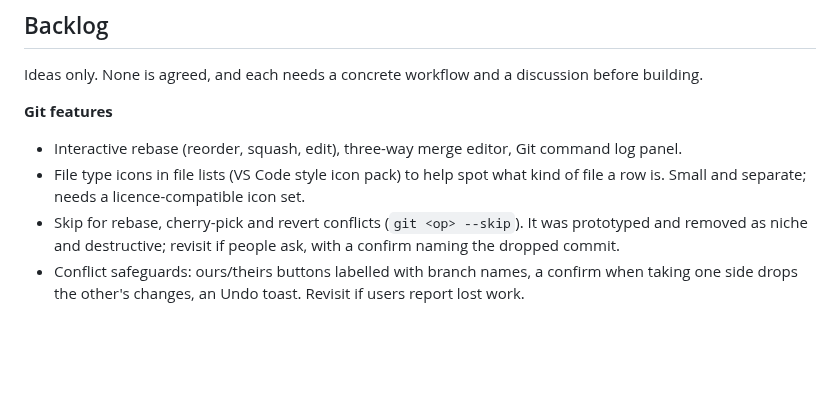
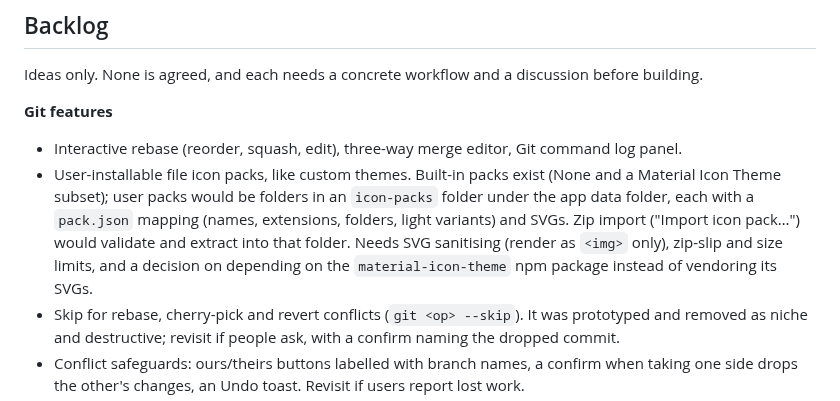
Before and after one commit to benfo/oak, a Markdown page: ROADMAP.md, the part around the change. Drawn GitHub-style; blank space fills up the shorter version.

Commit message:
Add user icon packs to the roadmap backlog

```diff
--- a/ROADMAP.md
+++ b/ROADMAP.md
@@ -129,7 +129,7 @@ Ideas only. None is agreed, and each needs a concrete workflow and a discussion
 **Git features**
 
 - Interactive rebase (reorder, squash, edit), three-way merge editor, Git command log panel.
-- File type icons in file lists (VS Code style icon pack) to help spot what kind of file a row is. Small and separate; needs a licence-compatible icon set.
+- User-installable file icon packs, like custom themes. Built-in packs exist (None and a Material Icon Theme subset); user packs would be folders in an `icon-packs` folder under the app data folder, each with a `pack.json` mapping (names, extensions, folders, light variants) and SVGs. Zip import ("Import icon pack…") would validate and extract into that folder. Needs SVG sanitising (render as `<img>` only), zip-slip and size limits, and a decision on depending on the `material-icon-theme` npm package instead of vendoring its SVGs.
 - Skip for rebase, cherry-pick and revert conflicts (`git <op> --skip`). It was prototyped and removed as niche and destructive; revisit if people ask, with a confirm naming the dropped commit.
 - Conflict safeguards: ours/theirs buttons labelled with branch names, a confirm when taking one side drops the other's changes, an Undo toast. Revisit if users report lost work.
 - Compare the working tree against any selected commit.
```
